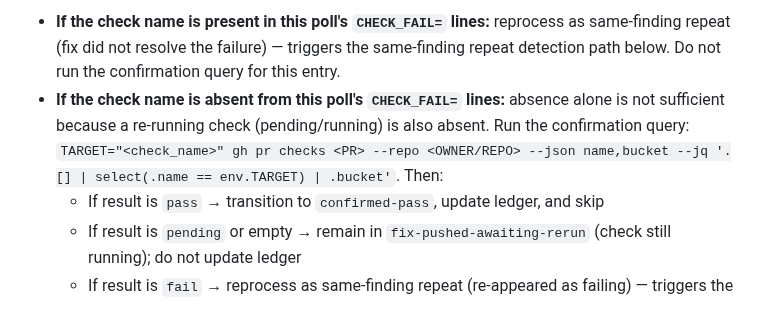
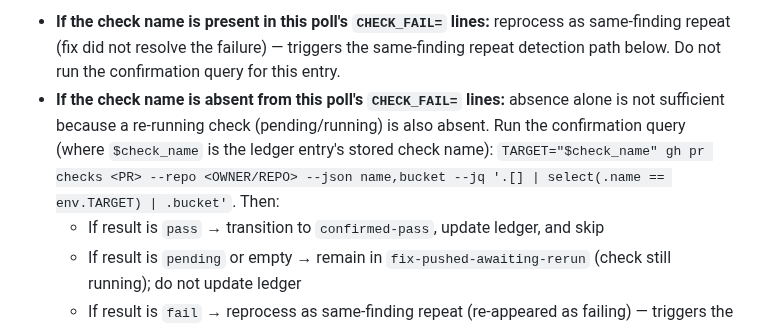
Before and after one commit to brenpike/agent-framework, a Markdown page: plugin/agents/github-reviewer.md, the part around the change. GitHub-like rendering.

Commit message:
fix(review): use shell variable for check name in confirmation query

```diff
--- a/plugin/agents/github-reviewer.md
+++ b/plugin/agents/github-reviewer.md
@@ -444,7 +444,7 @@ On each Monitor event:
 On every poll cycle, independently of whether any `CHECK_FAIL=` lines were emitted, iterate over all state ledger entries with status `fix-pushed-awaiting-rerun` where 2 or more polls have elapsed since the fix push. For each such entry:
 
 - **If the check name is present in this poll's `CHECK_FAIL=` lines:** reprocess as same-finding repeat (fix did not resolve the failure) — triggers the same-finding repeat detection path below. Do not run the confirmation query for this entry.
-- **If the check name is absent from this poll's `CHECK_FAIL=` lines:** absence alone is not sufficient because a re-running check (pending/running) is also absent. Run the confirmation query: `TARGET="<check_name>" gh pr checks <PR> --repo <OWNER/REPO> --json name,bucket --jq '.[] | select(.name == env.TARGET) | .bucket'`. Then:
+- **If the check name is absent from this poll's `CHECK_FAIL=` lines:** absence alone is not sufficient because a re-running check (pending/running) is also absent. Run the confirmation query (where `$check_name` is the ledger entry's stored check name): `TARGET="$check_name" gh pr checks <PR> --repo <OWNER/REPO> --json name,bucket --jq '.[] | select(.name == env.TARGET) | .bucket'`. Then:
   - If result is `pass` → transition to `confirmed-pass`, update ledger, and skip
   - If result is `pending` or empty → remain in `fix-pushed-awaiting-rerun` (check still running); do not update ledger
   - If result is `fail` → reprocess as same-finding repeat (re-appeared as failing) — triggers the same-finding repeat detection path below
```
